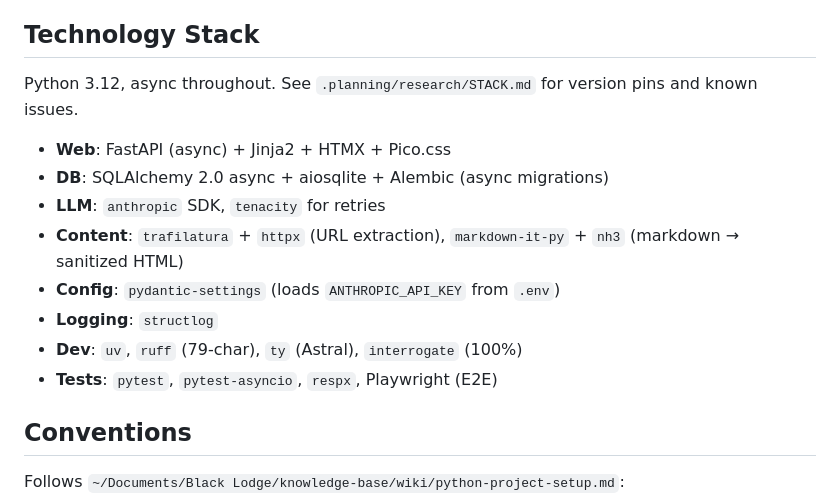
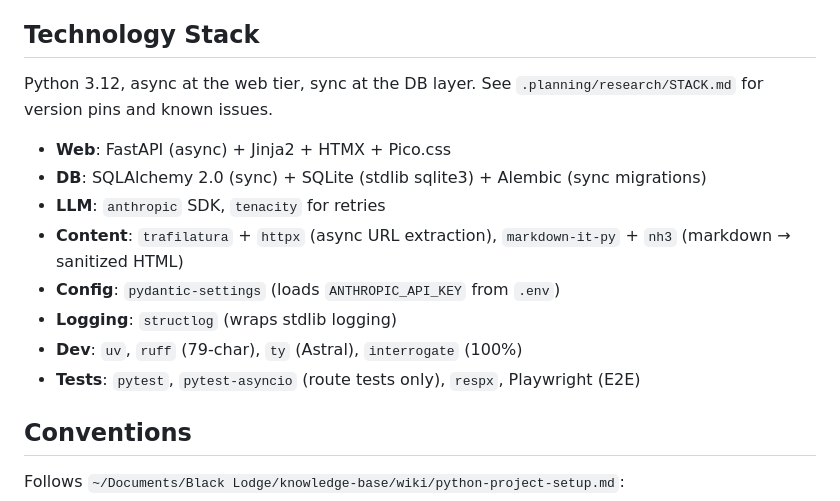
Before and after one commit to pvardanis/dojo, a Markdown page: CLAUDE.md, the part around the change. Drawn GitHub-style.

```diff
--- a/CLAUDE.md
+++ b/CLAUDE.md
@@ -22,18 +22,20 @@ for the full target list once Plan 01-06 lands.
 <!-- GSD:stack-start source:STACK.md -->
 ## Technology Stack
 
-Python 3.12, async throughout. See `.planning/research/STACK.md` for
-version pins and known issues.
+Python 3.12, async at the web tier, sync at the DB layer. See
+`.planning/research/STACK.md` for version pins and known issues.
 
 - **Web**: FastAPI (async) + Jinja2 + HTMX + Pico.css
-- **DB**: SQLAlchemy 2.0 async + aiosqlite + Alembic (async migrations)
+- **DB**: SQLAlchemy 2.0 (sync) + SQLite (stdlib sqlite3) +
+  Alembic (sync migrations)
 - **LLM**: `anthropic` SDK, `tenacity` for retries
-- **Content**: `trafilatura` + `httpx` (URL extraction),
+- **Content**: `trafilatura` + `httpx` (async URL extraction),
   `markdown-it-py` + `nh3` (markdown → sanitized HTML)
 - **Config**: `pydantic-settings` (loads `ANTHROPIC_API_KEY` from `.env`)
-- **Logging**: `structlog`
+- **Logging**: `structlog` (wraps stdlib logging)
 - **Dev**: `uv`, `ruff` (79-char), `ty` (Astral), `interrogate` (100%)
-- **Tests**: `pytest`, `pytest-asyncio`, `respx`, Playwright (E2E)
+- **Tests**: `pytest`, `pytest-asyncio` (route tests only), `respx`,
+  Playwright (E2E)
 <!-- GSD:stack-end -->
 
 <!-- GSD:conventions-start source:CONVENTIONS.md -->
```
Also changed, not shown: .planning/PROJECT.md (+7 -4 lines), 1 other file.
